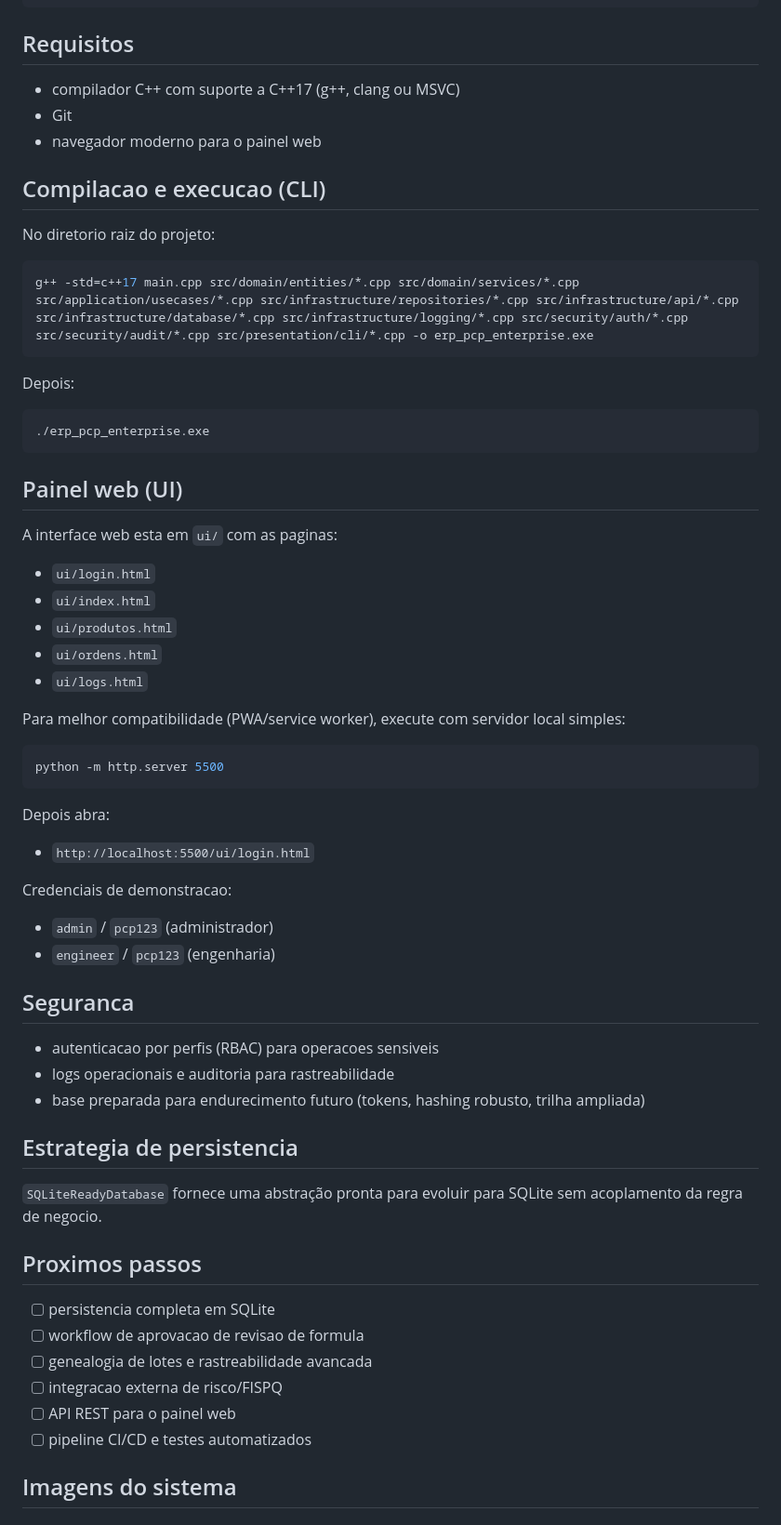
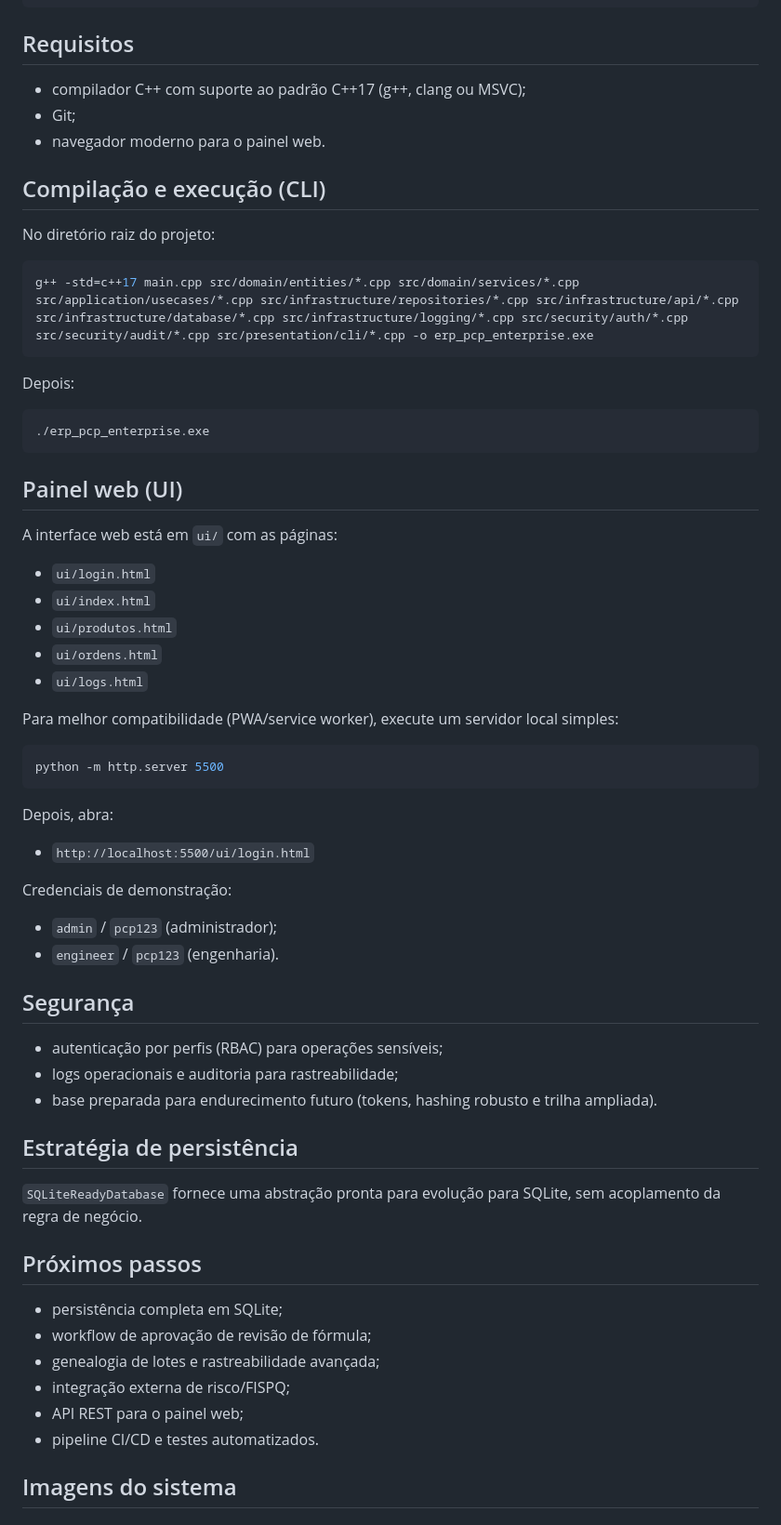
Before and after one commit to AlexVicente1/ERP_PCP_CPP, a Markdown page: README.md, the part around one of its changes. Shown at 93% size. Drawn GitHub-style.

````diff
--- a/README.md
+++ b/README.md
@@ -65,13 +65,13 @@ ERP_PCP_CPP/
 
 ## Requisitos
 
-- compilador C++ com suporte a C++17 (g++, clang ou MSVC)
-- Git
-- navegador moderno para o painel web
+- compilador C++ com suporte ao padrão C++17 (g++, clang ou MSVC);
+- Git;
+- navegador moderno para o painel web.
 
-## Compilacao e execucao (CLI)
+## Compilação e execução (CLI)
 
-No diretorio raiz do projeto:
+No diretório raiz do projeto:
 
 ```bash
 g++ -std=c++17 main.cpp src/domain/entities/*.cpp src/domain/services/*.cpp src/application/usecases/*.cpp src/infrastructure/repositories/*.cpp src/infrastructure/api/*.cpp src/infrastructure/database/*.cpp src/infrastructure/logging/*.cpp src/security/auth/*.cpp src/security/audit/*.cpp src/presentation/cli/*.cpp -o erp_pcp_enterprise.exe
@@ -85,7 +85,7 @@ Depois:
 
 ## Painel web (UI)
 
-A interface web esta em `ui/` com as paginas:
+A interface web está em `ui/` com as páginas:
 
 - `ui/login.html`
 - `ui/index.html`
@@ -93,39 +93,39 @@ A interface web esta em `ui/` com as paginas:
 - `ui/ordens.html`
 - `ui/logs.html`
 
-Para melhor compatibilidade (PWA/service worker), execute com servidor local simples:
+Para melhor compatibilidade (PWA/service worker), execute um servidor local simples:
 
 ```bash
 python -m http.server 5500
 ```
 
-Depois abra:
+Depois, abra:
 
 - `http://localhost:5500/ui/login.html`
 
-Credenciais de demonstracao:
+Credenciais de demonstração:
 
-- `admin` / `pcp123` (administrador)
-- `engineer` / `pcp123` (engenharia)
+- `admin` / `pcp123` (administrador);
+- `engineer` / `pcp123` (engenharia).
 
-## Seguranca
+## Segurança
 
-- autenticacao por perfis (RBAC) para operacoes sensiveis
-- logs operacionais e auditoria para rastreabilidade
-- base preparada para endurecimento futuro (tokens, hashing robusto, trilha ampliada)
+- autenticação por perfis (RBAC) para operações sensíveis;
+- logs operacionais e auditoria para rastreabilidade;
+- base preparada para endurecimento futuro (tokens, hashing robusto e trilha ampliada).
 
-## Estrategia de persistencia
+## Estratégia de persistência
 
-`SQLiteReadyDatabase` fornece uma abstração pronta para evoluir para SQLite sem acoplamento da regra de negocio.
+`SQLiteReadyDatabase` fornece uma abstração pronta para evolução para SQLite, sem acoplamento da regra de negócio.
 
-## Proximos passos
+## Próximos passos
 
-- [ ] persistencia completa em SQLite
-- [ ] workflow de aprovacao de revisao de formula
-- [ ] genealogia de lotes e rastreabilidade avancada
-- [ ] integracao externa de risco/FISPQ
-- [ ] API REST para o painel web
-- [ ] pipeline CI/CD e testes automatizados
+- persistência completa em SQLite;
+- workflow de aprovação de revisão de fórmula;
+- genealogia de lotes e rastreabilidade avançada;
+- integração externa de risco/FISPQ;
+- API REST para o painel web;
+- pipeline CI/CD e testes automatizados.
 
 ## Imagens do sistema
 
````
Also changed, not shown: other parts of README.md (+33 -33 lines).
